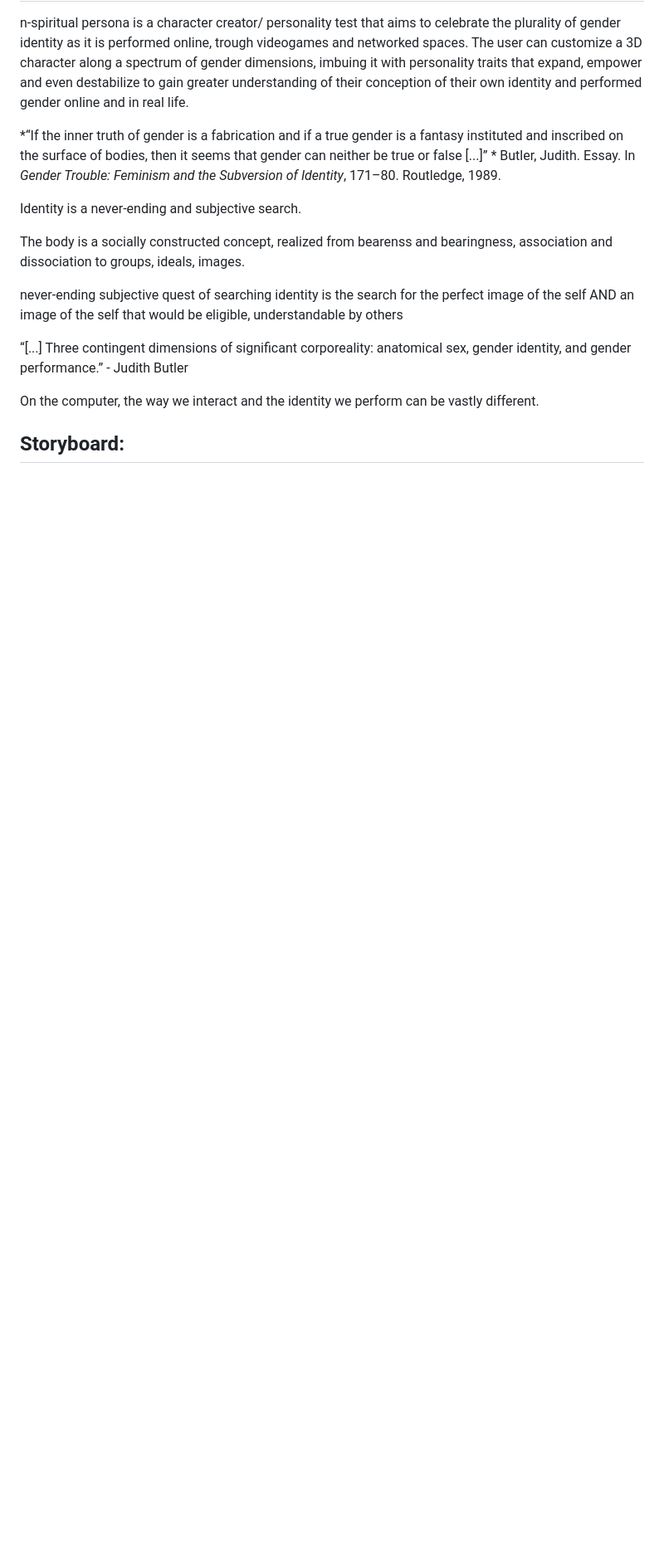
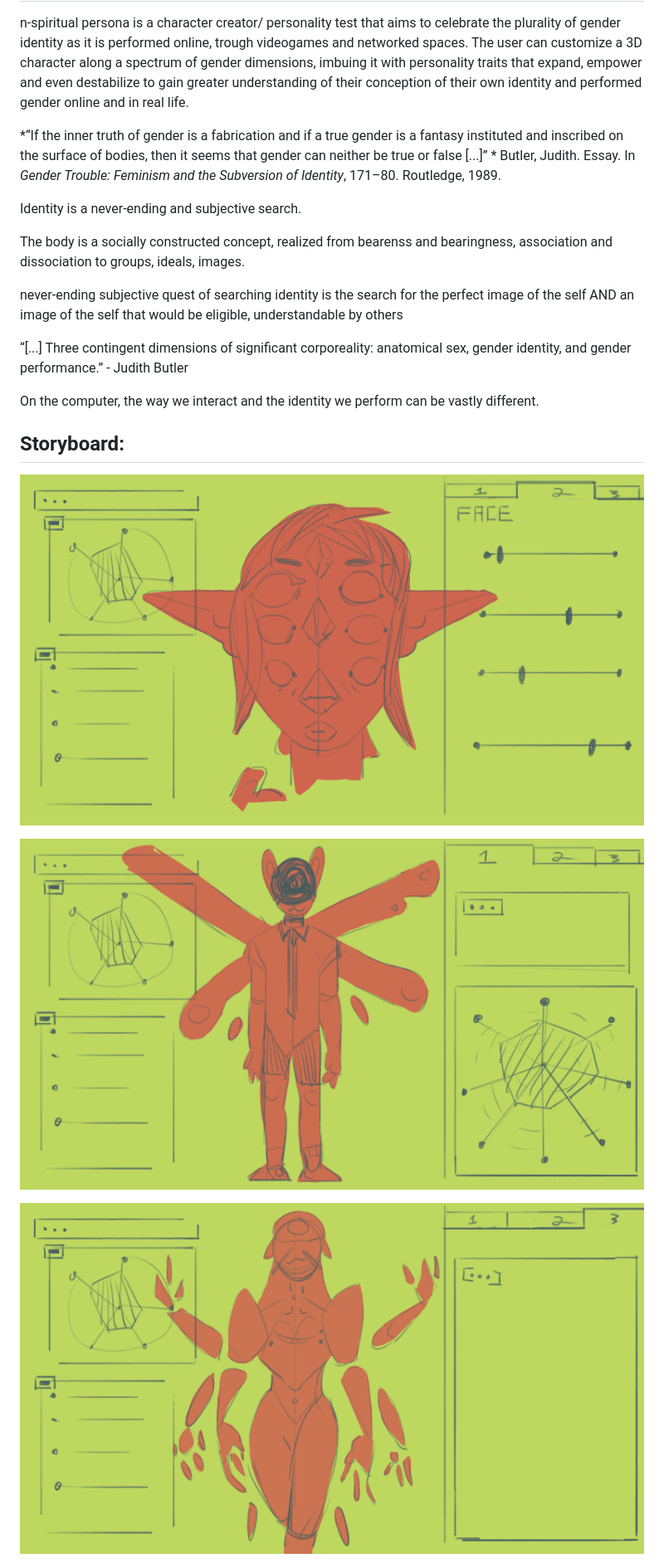
Before and after one commit to lmorv/n-spiritual-persona, a Markdown page: README.md, the part around the change printed below. Shown: that part at 83% size. Drawn GitHub-style; pictures changed too: art-source/nsp_storyboard-1.png (added), art-source/nsp_storyboard-2.png (added), art-source/nsp_storyboard-6.png (added); blank space fills up the shorter version.

```diff
--- a/README.md
+++ b/README.md
@@ -19,7 +19,10 @@ never-ending subjective quest of searching identity is the search for the perfec
 
 On the computer, the way we interact and the identity we perform can be vastly different.
 
+## Storyboard:
+![storyboard img](./art-source/nsp_storyboard-6.png)
 
+![storyboard img](./art-source/nsp_storyboard-1.png)
 
-## Storyboard:
+![storyboard img](./art-source/nsp_storyboard-2.png)
 
```
Also changed, not shown: other parts of README.md (+5 -2 lines), art-source/nsp_storyboard-3.png (added), art-source/nsp_storyboard-4.png (added), art-source/nsp_storyboard-5.png (added), 2 other files.
